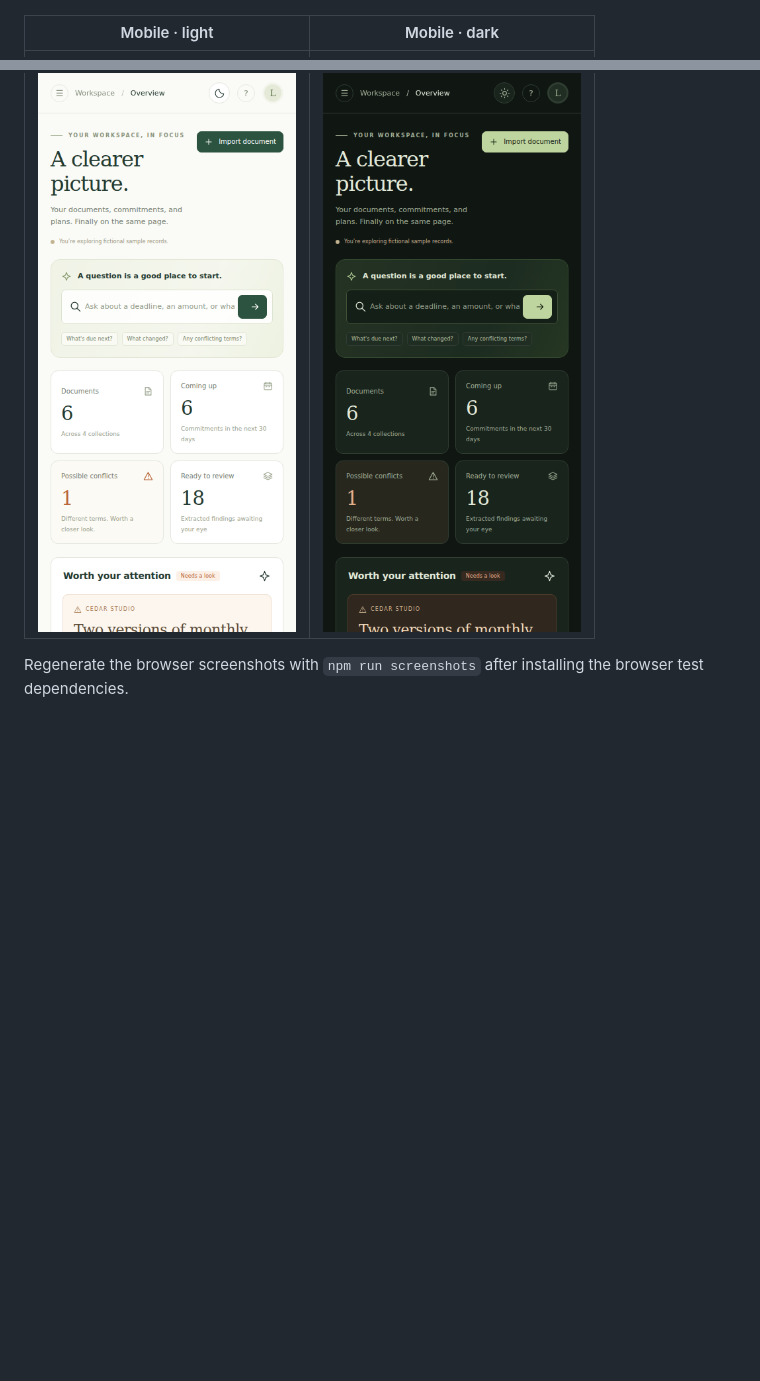
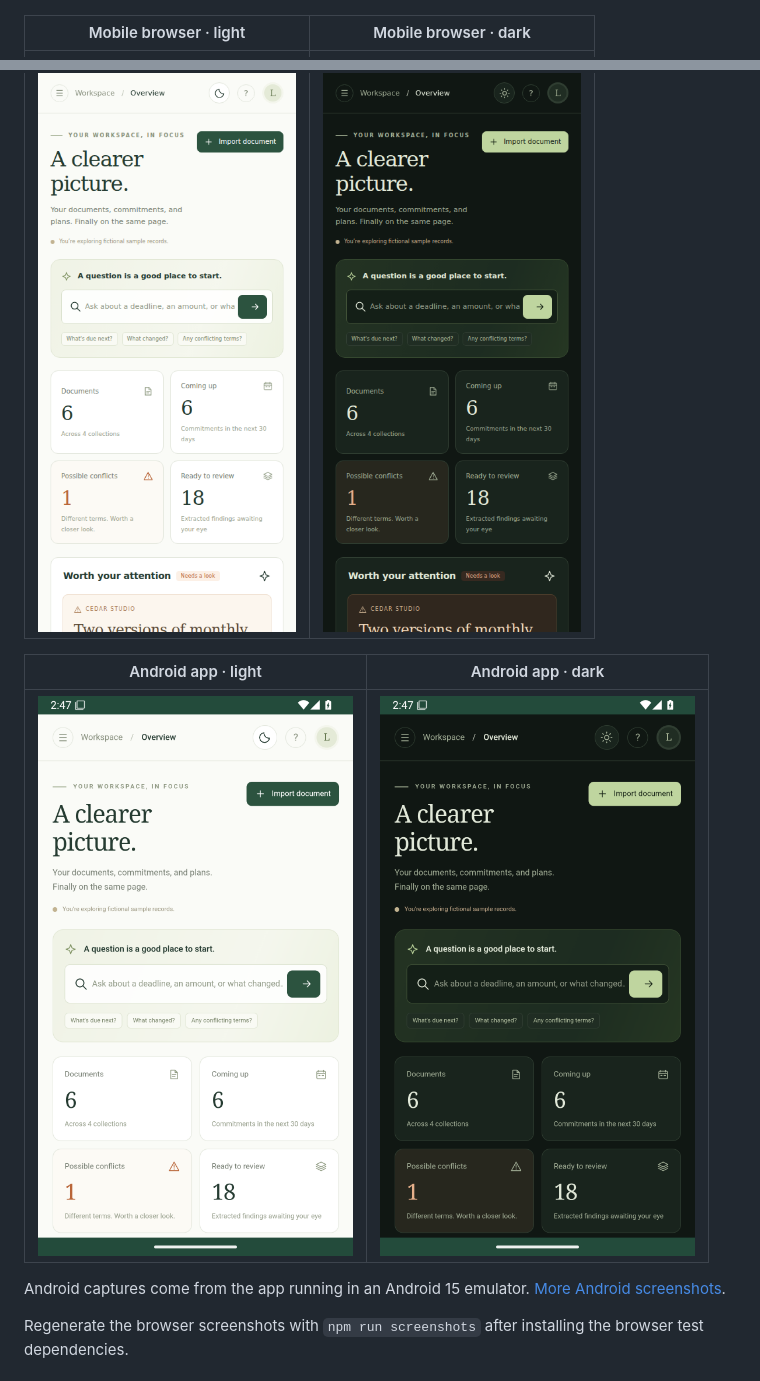
Before and after one commit to festac-dev/Lipso, a Markdown page: README.md, 2 parts joined by grey strips. Rendered like a GitHub page; pictures changed too: docs/screenshots/android-overview-dark.png (added), docs/screenshots/android-overview-light.png (added); blank space fills up the shorter version.

```diff
--- a/README.md
+++ b/README.md
@@ -17,9 +17,15 @@ These captures show the running application with fictional sample records.
 ![Lipso desktop overview in light mode](docs/screenshots/desktop-overview-light.png)
 ![Lipso planning lab in dark mode](docs/screenshots/desktop-planning-dark.png)
 
-| Mobile · light | Mobile · dark |
+| Mobile browser · light | Mobile browser · dark |
 | --- | --- |
 | ![Lipso mobile light theme](docs/screenshots/mobile-overview-light.png) | ![Lipso mobile dark theme](docs/screenshots/mobile-overview-dark.png) |
+
+| Android app · light | Android app · dark |
+| --- | --- |
+| ![Lipso Android light theme](docs/screenshots/android-overview-light.png) | ![Lipso Android dark theme](docs/screenshots/android-overview-dark.png) |
+
+Android captures come from the app running in an Android 15 emulator. [More Android screenshots](android/README.md#screenshots).
 
 Regenerate the browser screenshots with `npm run screenshots` after installing the browser test dependencies.
 
```
Also changed, not shown: android/README.md (+14 -0 lines), docs/screenshots/android-navigation-dark.png (added), docs/screenshots/android-planning-dark.png (added).
